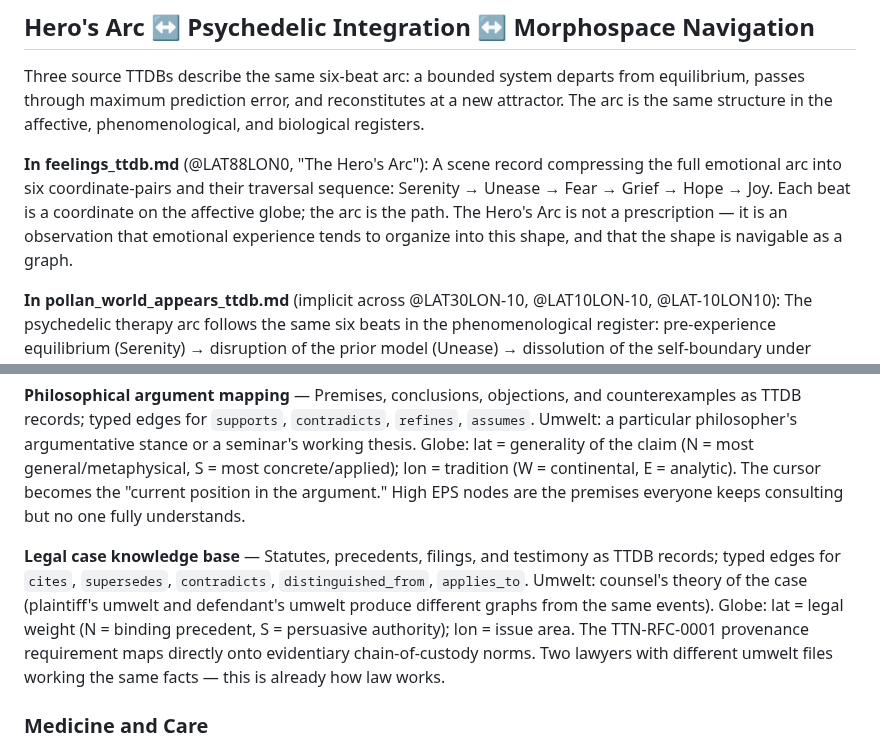
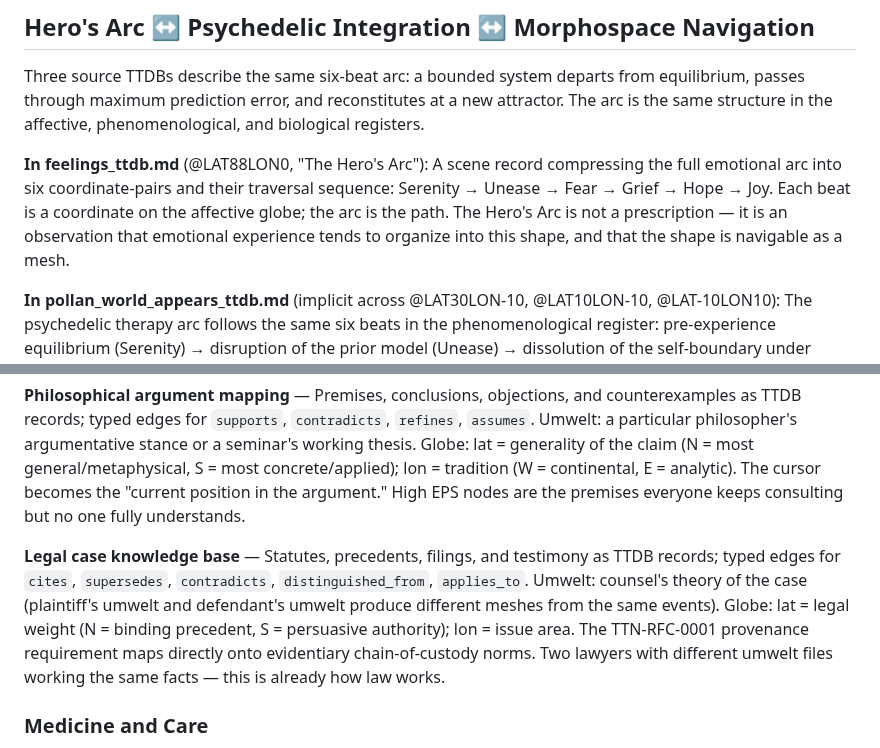
Before and after one commit to antfriend/antfriend.github.io, a Markdown page: a32_mega_ttdb.md, 2 parts joined by grey strips. GitHub-like rendering.

```diff
--- a/a32_mega_ttdb.md
+++ b/a32_mega_ttdb.md
@@ -674,7 +674,7 @@ touched:1778600000
 
 Three source TTDBs describe the same six-beat arc: a bounded system departs from equilibrium, passes through maximum prediction error, and reconstitutes at a new attractor. The arc is the same structure in the affective, phenomenological, and biological registers.
 
-**In feelings_ttdb.md** (@LAT88LON0, "The Hero's Arc"): A scene record compressing the full emotional arc into six coordinate-pairs and their traversal sequence: Serenity → Unease → Fear → Grief → Hope → Joy. Each beat is a coordinate on the affective globe; the arc is the path. The Hero's Arc is not a prescription — it is an observation that emotional experience tends to organize into this shape, and that the shape is navigable as a graph.
+**In feelings_ttdb.md** (@LAT88LON0, "The Hero's Arc"): A scene record compressing the full emotional arc into six coordinate-pairs and their traversal sequence: Serenity → Unease → Fear → Grief → Hope → Joy. Each beat is a coordinate on the affective globe; the arc is the path. The Hero's Arc is not a prescription — it is an observation that emotional experience tends to organize into this shape, and that the shape is navigable as a mesh.
 
 **In pollan_world_appears_ttdb.md** (implicit across @LAT30LON-10, @LAT10LON-10, @LAT-10LON10): The psychedelic therapy arc follows the same six beats in the phenomenological register: pre-experience equilibrium (Serenity) → disruption of the prior model (Unease) → dissolution of the self-boundary under maximum prediction error (Fear / Grief) → integration of insights that cannot be un-seen (Hope) → reconstituted self at a new attractor, `rev` incremented (Joy). The `revises@<old_id>` edge is the formal record of the transition between the old attractor and the new.
 
@@ -794,7 +794,7 @@ A navigational record. Each entry names a potential TTDB application, the umwelt
 
 **Philosophical argument mapping** — Premises, conclusions, objections, and counterexamples as TTDB records; typed edges for `supports`, `contradicts`, `refines`, `assumes`. Umwelt: a particular philosopher's argumentative stance or a seminar's working thesis. Globe: lat = generality of the claim (N = most general/metaphysical, S = most concrete/applied); lon = tradition (W = continental, E = analytic). The cursor becomes the "current position in the argument." High EPS nodes are the premises everyone keeps consulting but no one fully understands.
 
-**Legal case knowledge base** — Statutes, precedents, filings, and testimony as TTDB records; typed edges for `cites`, `supersedes`, `contradicts`, `distinguished_from`, `applies_to`. Umwelt: counsel's theory of the case (plaintiff's umwelt and defendant's umwelt produce different graphs from the same events). Globe: lat = legal weight (N = binding precedent, S = persuasive authority); lon = issue area. The TTN-RFC-0001 provenance requirement maps directly onto evidentiary chain-of-custody norms. Two lawyers with different umwelt files working the same facts — this is already how law works.
+**Legal case knowledge base** — Statutes, precedents, filings, and testimony as TTDB records; typed edges for `cites`, `supersedes`, `contradicts`, `distinguished_from`, `applies_to`. Umwelt: counsel's theory of the case (plaintiff's umwelt and defendant's umwelt produce different meshes from the same events). Globe: lat = legal weight (N = binding precedent, S = persuasive authority); lon = issue area. The TTN-RFC-0001 provenance requirement maps directly onto evidentiary chain-of-custody norms. Two lawyers with different umwelt files working the same facts — this is already how law works.
 
 ### Medicine and Care
 
```
Also changed, not shown: other parts of a32_mega_ttdb.md (+4 -4 lines).
